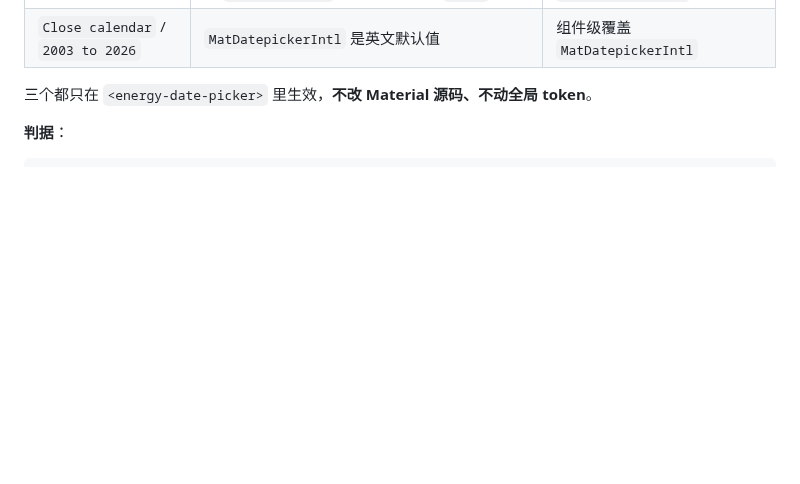
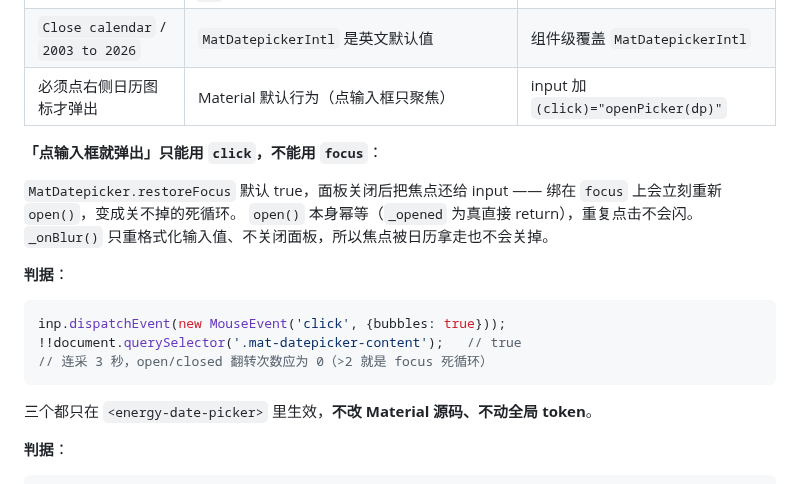
Before and after one commit to cuijinlong/guard_help, a Markdown page: content/admin/09-troubleshoot.md, the part around the change. Rendered like a GitHub page; blank space fills up the shorter version.

Commit message:
故障手册：日期框点输入框即弹出（禁用 focus 触发）

````diff
--- a/content/admin/09-troubleshoot.md
+++ b/content/admin/09-troubleshoot.md
@@ -482,6 +482,22 @@ th:not([mat-header-cell]) { font-size: 16px; }                        /* (0,1,1)
 | 又英文（`29/10/2026`、`OCT 2026`） | 全局 `MAT_DATE_LOCALE` 是 `'en-GB'` | 组件级 `providers` 覆盖 `DateAdapter` + `MAT_DATE_FORMATS`，不动全局 |
 | 日期格子写「1日 2日」 | `NativeDateAdapter.getDateNames()` 用 `Intl` 的 `day:'numeric'`，zh-CN 下就是 `"1日"` | 覆写 `getDateNames()` 返回 `['1','2',…,'31']` |
 | `Close calendar` / `2003 to 2026` | `MatDatepickerIntl` 是英文默认值 | 组件级覆盖 `MatDatepickerIntl` |
+| 必须点右侧日历图标才弹出 | Material 默认行为（点输入框只聚焦） | input 加 `(click)="openPicker(dp)"` |
+
+**「点输入框就弹出」只能用 `click`，不能用 `focus`**：
+
+`MatDatepicker.restoreFocus` 默认 true，面板关闭后把焦点还给 input ——
+绑在 `focus` 上会立刻重新 `open()`，变成关不掉的死循环。
+`open()` 本身幂等（`_opened` 为真直接 return），重复点击不会闪。
+`_onBlur()` 只重格式化输入值、不关闭面板，所以焦点被日历拿走也不会关掉。
+
+**判据**：
+
+```js
+inp.dispatchEvent(new MouseEvent('click', {bubbles: true}));
+!!document.querySelector('.mat-datepicker-content');   // true
+// 连采 3 秒，open/closed 翻转次数应为 0（>2 就是 focus 死循环）
+```
 
 三个都只在 `<energy-date-picker>` 里生效，**不改 Material 源码、不动全局 token**。
 
````
